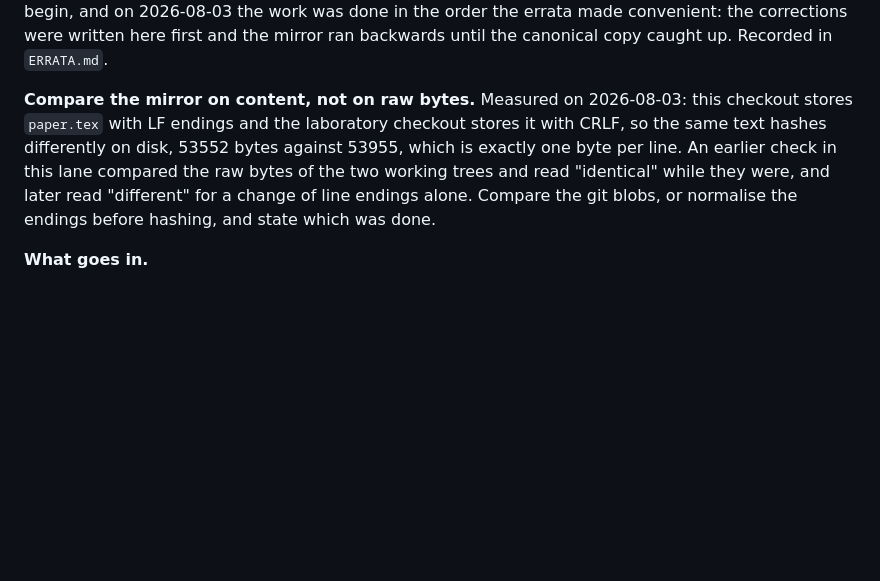
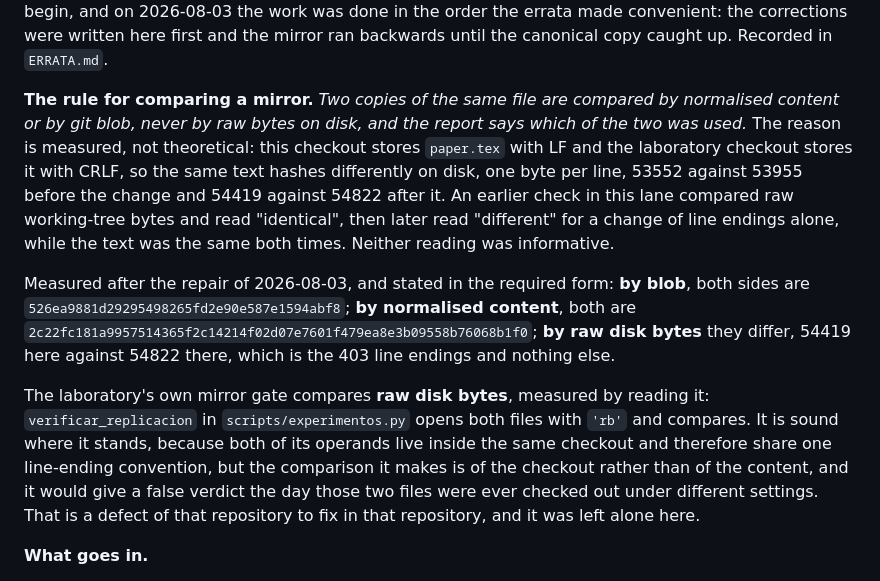
Before and after one commit to theoriginaliching/kingwen-orderings-replication, a Markdown page: V3-PLAN.md, the part around the change. GitHub-like rendering; blank space fills up the shorter version.

Commit message:
la regla del cotejo de espejos, escrita, y la puerta del laboratorio medida
Un espejo se compara por CONTENIDO NORMALIZADO o por BLOB, nunca por
bytes en disco, y el informe dice cual de los dos se uso. La razon esta
medida: el mismo texto hashea distinto segun el checkout, un byte por
linea, y eso produjo aqui un identicos seguido de un distintos sin que
el contenido cambiara ni una vez.

Medida la puerta de espejo del laboratorio: compara BYTES EN DISCO, abre
los dos ficheros en rb y los iguala. Es sana donde esta, porque sus dos
operandos viven en el mismo checkout y comparten convencion, pero mide
el checkout y no el contenido y daria un veredicto falso el dia que esos
dos ficheros se sacaran con configuraciones distintas. Es defecto de ese
repositorio y alli se arregla: no se toca desde aqui.

Co-Authored-By: Claude Opus 5 (1M context) <noreply@anthropic.com>

```diff
--- a/V3-PLAN.md
+++ b/V3-PLAN.md
@@ -167,13 +167,27 @@ the canonical copy lives but not where to begin, and on 2026-08-03 the work was
 the order the errata made convenient: the corrections were written here first and the
 mirror ran backwards until the canonical copy caught up. Recorded in `ERRATA.md`.
 
-**Compare the mirror on content, not on raw bytes.** Measured on 2026-08-03: this checkout
-stores `paper.tex` with LF endings and the laboratory checkout stores it with CRLF, so the
-same text hashes differently on disk, 53552 bytes against 53955, which is exactly one byte
-per line. An earlier check in this lane compared the raw bytes of the two working trees and
-read "identical" while they were, and later read "different" for a change of line endings
-alone. Compare the git blobs, or normalise the endings before hashing, and state which was
-done.
+**The rule for comparing a mirror.** *Two copies of the same file are compared by
+normalised content or by git blob, never by raw bytes on disk, and the report says which of
+the two was used.* The reason is measured, not theoretical: this checkout stores
+`paper.tex` with LF and the laboratory checkout stores it with CRLF, so the same text
+hashes differently on disk, one byte per line, 53552 against 53955 before the change and
+54419 against 54822 after it. An earlier check in this lane compared raw working-tree bytes
+and read "identical", then later read "different" for a change of line endings alone, while
+the text was the same both times. Neither reading was informative.
+
+Measured after the repair of 2026-08-03, and stated in the required form: **by blob**, both
+sides are `526ea9881d29295498265fd2e90e587e1594abf8`; **by normalised content**, both are
+`2c22fc181a9957514365f2c14214f02d07e7601f479ea8e3b09558b76068b1f0`; **by raw disk bytes**
+they differ, 54419 here against 54822 there, which is the 403 line endings and nothing else.
+
+The laboratory's own mirror gate compares **raw disk bytes**, measured by reading it:
+`verificar_replicacion` in `scripts/experimentos.py` opens both files with `'rb'` and
+compares. It is sound where it stands, because both of its operands live inside the same
+checkout and therefore share one line-ending convention, but the comparison it makes is of
+the checkout rather than of the content, and it would give a false verdict the day those
+two files were ever checked out under different settings. That is a defect of that
+repository to fix in that repository, and it was left alone here.
 
 **What goes in.**
 
```
